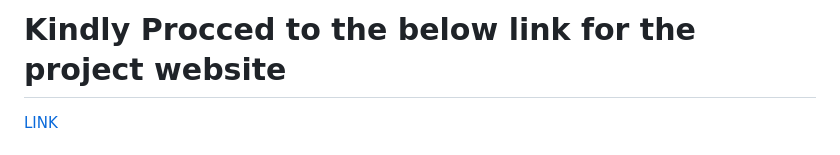
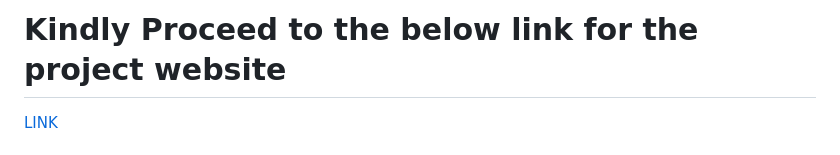
Before and after one commit to shubham-jhajhria/Naturo-Intelligent-Farming-NIF-, a Markdown page: README.md, the part around the change. Drawn GitHub-style.

```diff
--- a/README.md
+++ b/README.md
@@ -1,4 +1,4 @@
-# Kindly Procced to the below link for the project website
+# Kindly Proceed to the below link for the project website
 [LINK](http://nif.pythonanywhere.com/)
 
 
```
